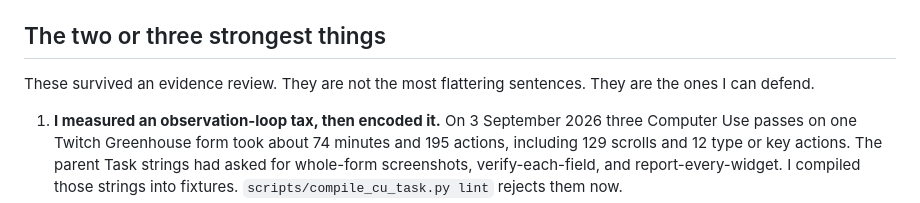
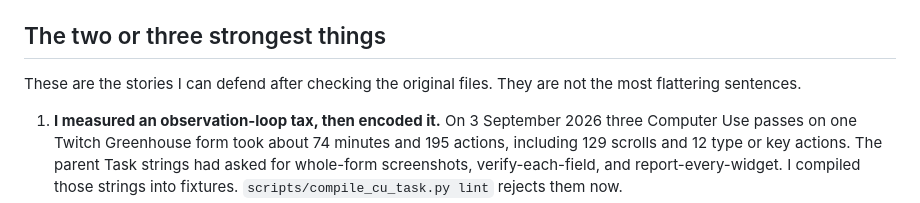
Before and after one commit to JunyiZhou-Conny/job-search-2026-2027-starter, a Markdown page: polar/README.md, the part around the change. Rendered like a GitHub page.

```diff
--- a/polar/README.md
+++ b/polar/README.md
@@ -71,8 +71,8 @@ execution plane. See [`ARCHITECTURE.md`](ARCHITECTURE.md).
 
 ## The two or three strongest things
 
-These survived an evidence review. They are not the most flattering
-sentences. They are the ones I can defend.
+These are the stories I can defend after checking the original files.
+They are not the most flattering sentences.
 
 1. **I measured an observation-loop tax, then encoded it.** On 3 September
    2026 three Computer Use passes on one Twitch Greenhouse form took about
```
Also changed, not shown: polar/EVIDENCE.md (+2 -2 lines).
